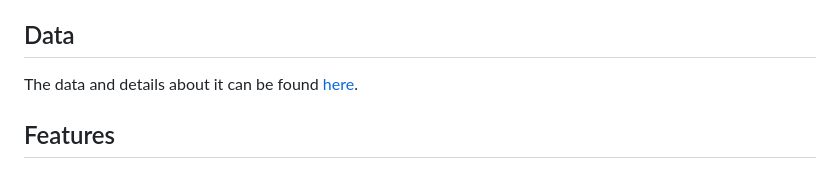
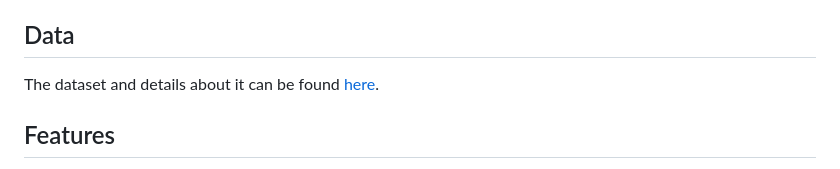
Before and after one commit to xingvoong/ml-life-cycle-with-lqbtq-friendly-tweet-classifier, a Markdown page: README.md, the part around the change. GitHub-like rendering.

```diff
--- a/README.md
+++ b/README.md
@@ -17,7 +17,7 @@ D --> A
 [@xingvoong](https://github.com/xingvoong)
 
 ## Data
-The data and details about it can be found [here](https://www.kaggle.com/datasets/vencerlanz09/lgbt-tweets?resource=download).
+The dataset and details about it can be found [here](https://www.kaggle.com/datasets/vencerlanz09/lgbt-tweets?resource=download).
 ## Features
 The final product is an LGBTQ tweet classifier that takes in a tweet to classify whether it is LGBTQ-friendly. The thought process for developing the model can be found in **[Notebooks](https://github.com/xingvoong/ml-life-cycle-with-lqbtq-friendly-tweet-classifier/tree/main/notebooks)**.
 
```
